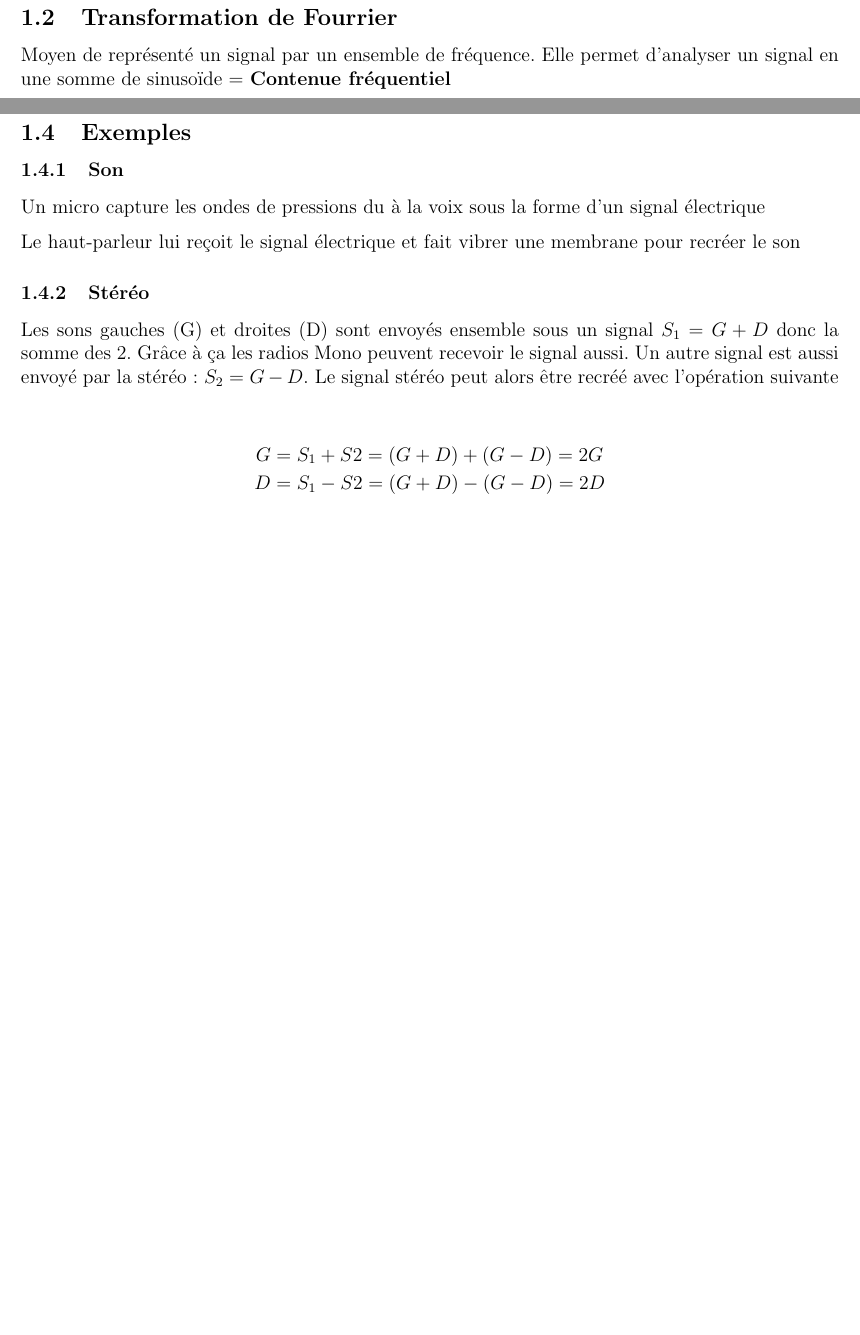
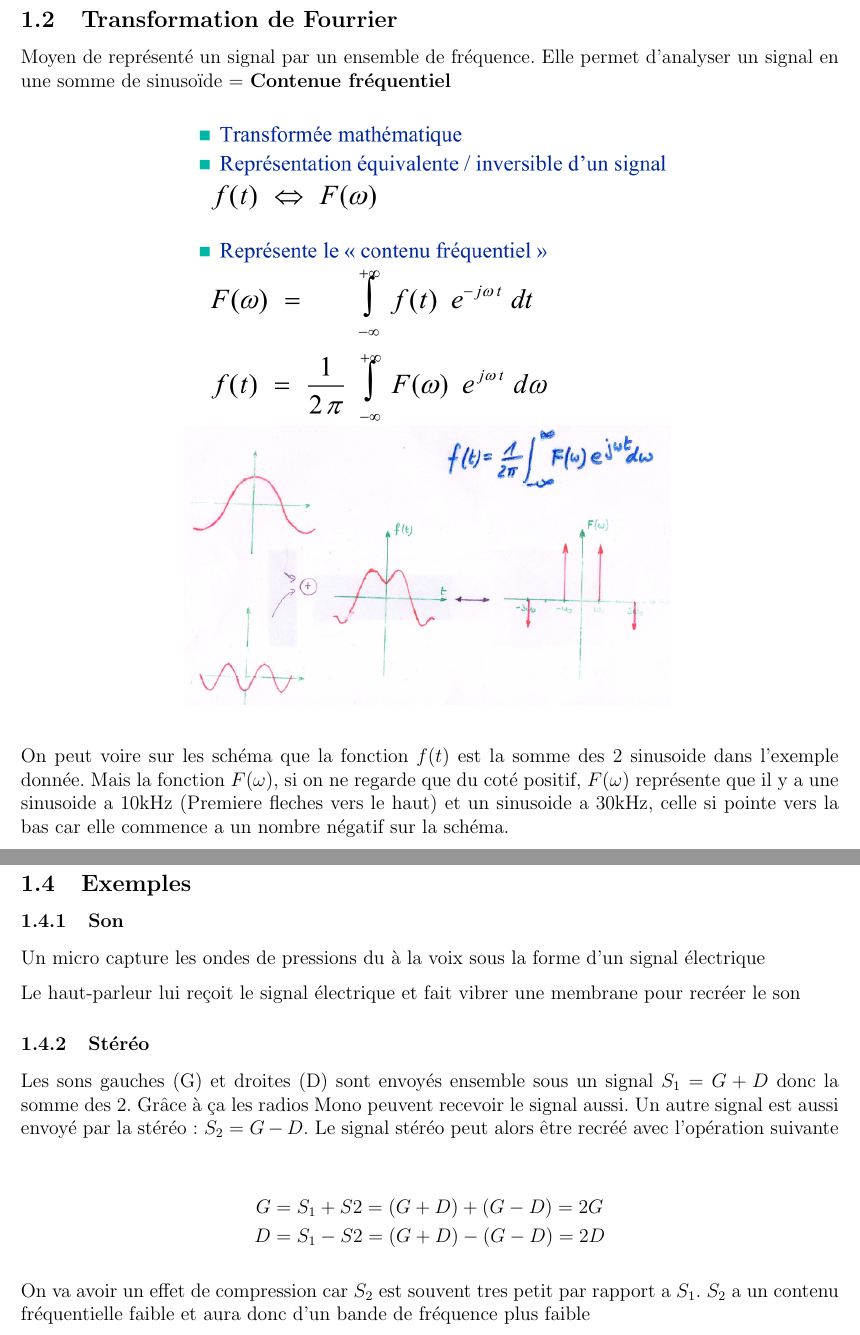
Before and after one commit to HOIg3r/LELEC1930-Synthese-Latex, a LaTeX document (synthese.tex, which reads Sections/Intro.tex): two parts of pages 6 and 7 of 49 before the commit and two parts of pages 6 and 7 of 50 after it, joined at a grey line, cut so that both start at the same text, the shorter picture padded with empty space. Compiled offline with pdfLaTeX.

Commit message:
Précisions Section Intro

```diff
--- a/Sections/Intro.tex
+++ b/Sections/Intro.tex
@@ -50,6 +50,8 @@ Quelques définitions:
 			\includegraphics[width=0.6\textwidth]{img/FourrierExemple.png}
 		\end{figure}
 
+		On peut voire sur les schéma que la fonction $f(t)$ est la somme des 2 sinusoide dans l'exemple donnée. Mais la fonction $F(\omega)$, si on ne regarde que du coté positif, $F(\omega)$ représente que il y a une sinusoide a 10kHz (Premiere fleches vers le haut) et un sinusoide a 30kHz, celle si pointe vers la bas car elle commence a un nombre négatif sur la schéma.
+
 	\subsection{Bande de Fréquence}
 		Tous les système de télécom sont limités en fréquence = la bande de fréquence du système.
 
@@ -82,6 +84,8 @@ Quelques définitions:
 				G &=  S_1 + S2 = (G+D) + (G-D) = 2G \\
 				D &=  S_1 - S2 = (G+D) - (G-D) = 2D
 			\end{align*}
+
+			On va avoir un effet de compression car $S_2$ est souvent tres petit par rapport a $S_1$. $S_2$ a un contenu fréquentielle faible et aura donc d'un bande de fréquence plus faible
 
 		\subsubsection{TV analogique}
 
```
Also changed, not shown: 14 other files.
